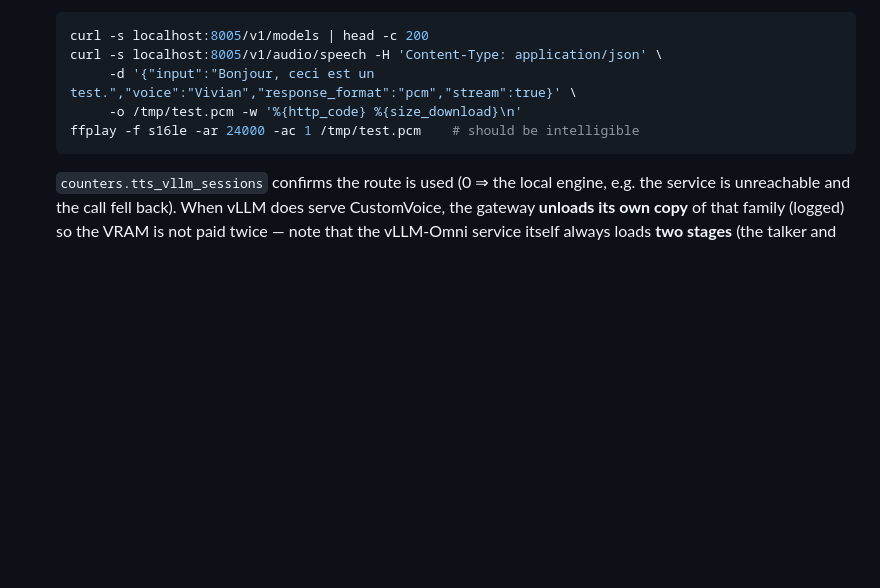
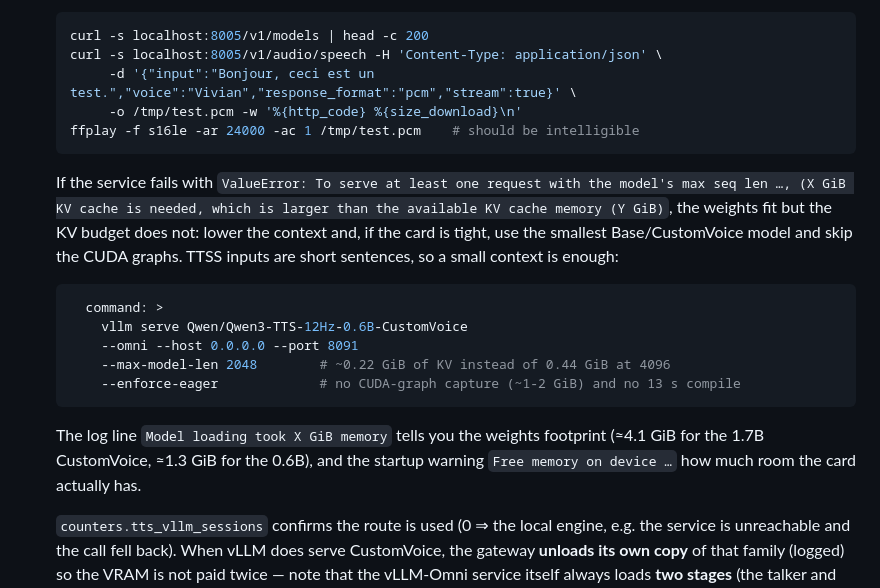
Before and after one commit to malko/AiUdio, a Markdown page: docs/realtime.md, the part around the change. Rendered like a GitHub page; blank space fills up the shorter version.

Commit message:
📝 docs(realtime): vLLM-Omni KV-cache shortfall and the flags that fix it

````diff
--- a/docs/realtime.md
+++ b/docs/realtime.md
@@ -91,6 +91,24 @@ depth, and per-stage timings (`/api/metrics`).
   ffplay -f s16le -ar 24000 -ac 1 /tmp/test.pcm    # should be intelligible
   ```
 
+  If the service fails with `ValueError: To serve at least one request with the model's max
+  seq len …, (X GiB KV cache is needed, which is larger than the available KV cache memory
+  (Y GiB)`, the weights fit but the KV budget does not: lower the context and, if the card is
+  tight, use the smallest Base/CustomVoice model and skip the CUDA graphs. TTSS inputs are
+  short sentences, so a small context is enough:
+
+  ```yaml
+    command: >
+      vllm serve Qwen/Qwen3-TTS-12Hz-0.6B-CustomVoice
+      --omni --host 0.0.0.0 --port 8091
+      --max-model-len 2048        # ~0.22 GiB of KV instead of 0.44 GiB at 4096
+      --enforce-eager             # no CUDA-graph capture (~1-2 GiB) and no 13 s compile
+  ```
+
+  The log line `Model loading took X GiB memory` tells you the weights footprint (≈4.1 GiB for
+  the 1.7B CustomVoice, ≈1.3 GiB for the 0.6B), and the startup warning
+  `Free memory on device …` how much room the card actually has.
+
   `counters.tts_vllm_sessions` confirms the route is used (0 ⇒ the local engine, e.g. the
   service is unreachable and the call fell back). When vLLM does serve CustomVoice, the
   gateway **unloads its own copy** of that family (logged) so the VRAM is not paid twice —
````
